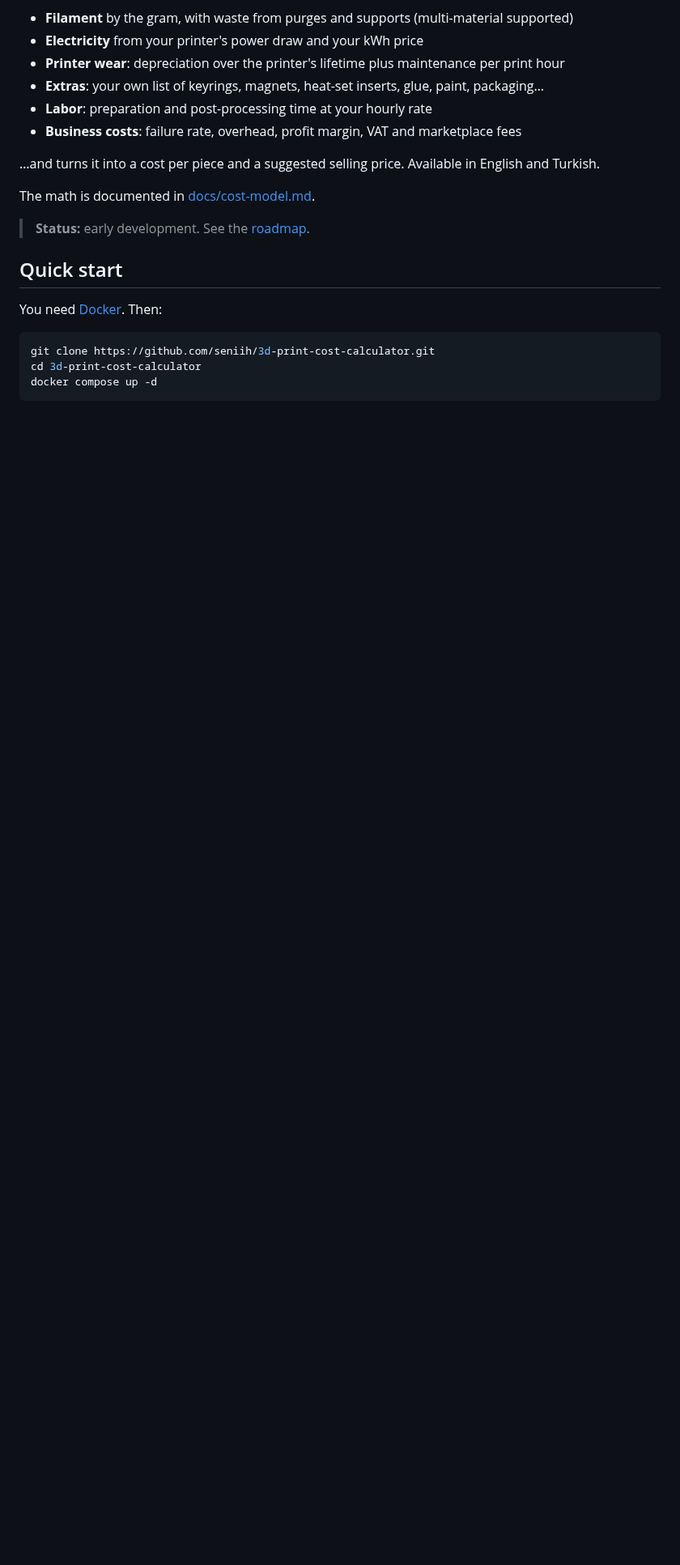
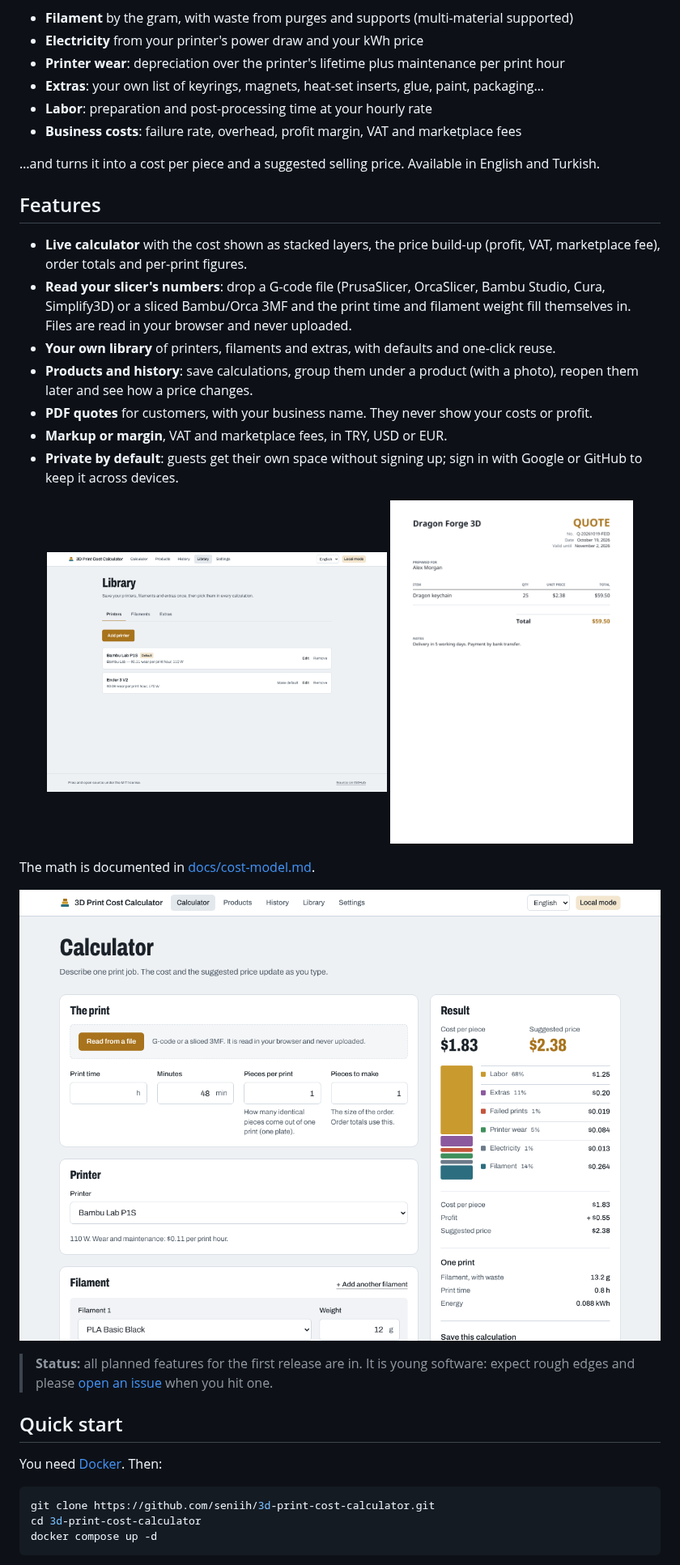
Before and after one commit to seniih/3d-print-cost-calculator, a Markdown page: README.md, the part around one of its changes. Shown at 81% size. Drawn GitHub-style; pictures changed too: docs/screenshots/calculator.png (added), docs/screenshots/library.png (added), docs/screenshots/quote-pdf.png (added); blank space fills up the shorter version.

Commit message:
Polish README with features and screenshots, test the quote PDF
Co-Authored-By: Claude Sonnet 5.5 <noreply@anthropic.com>
Claude-Session: https://claude.ai/code/session_01UKuU8PPVU3zcEyXXDPzgaN

```diff
--- a/README.md
+++ b/README.md
@@ -13,9 +13,28 @@ A free, open-source, self-hostable web app that adds up every part of a print:
 
 …and turns it into a cost per piece and a suggested selling price. Available in English and Turkish.
 
+## Features
+
+- **Live calculator** with the cost shown as stacked layers, the price build-up (profit, VAT, marketplace fee), order totals and per-print figures.
+- **Read your slicer's numbers**: drop a G-code file (PrusaSlicer, OrcaSlicer, Bambu Studio, Cura, Simplify3D) or a sliced Bambu/Orca 3MF and the print time and filament weight fill themselves in. Files are read in your browser and never uploaded.
+- **Your own library** of printers, filaments and extras, with defaults and one-click reuse.
+- **Products and history**: save calculations, group them under a product (with a photo), reopen them later and see how a price changes.
+- **PDF quotes** for customers, with your business name. They never show your costs or profit.
+- **Markup or margin**, VAT and marketplace fees, in TRY, USD or EUR.
+- **Private by default**: guests get their own space without signing up; sign in with Google or GitHub to keep it across devices.
+
+<p align="center">
+  <img src="docs/screenshots/library.png" alt="Printer library" width="420">
+  <img src="docs/screenshots/quote-pdf.png" alt="A PDF quote" width="300">
+</p>
+
 The math is documented in [docs/cost-model.md](docs/cost-model.md).
 
-> **Status:** early development. See the [roadmap](#roadmap).
+<p align="center">
+  <img src="docs/screenshots/calculator.png" alt="The calculator: inputs on the left, cost layers and suggested price on the right" width="860">
+</p>
+
+> **Status:** all planned features for the first release are in. It is young software: expect rough edges and please [open an issue](../../issues) when you hit one.
 
 ## Quick start
 
```
Also changed, not shown: other parts of README.md (+3 -0 lines), docs/screenshots/calculator-mobile.png (added), docs/screenshots/history.png (added), docs/screenshots/quote.png (added), 1 other file.
